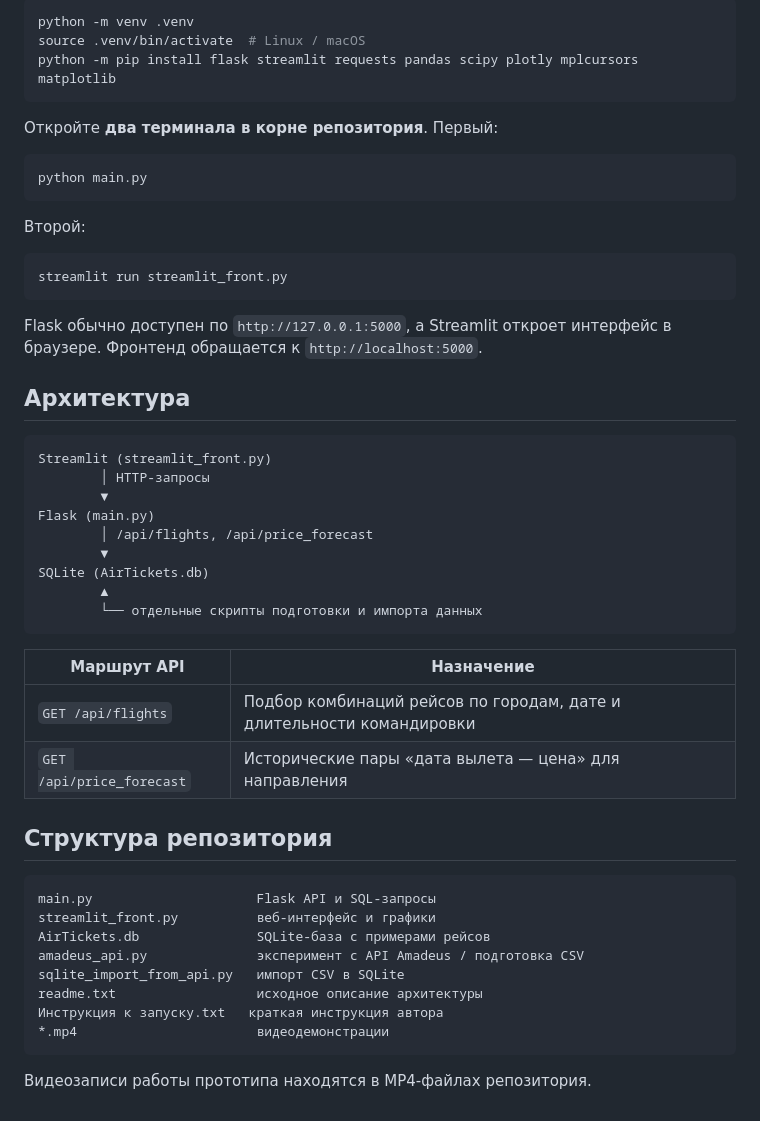
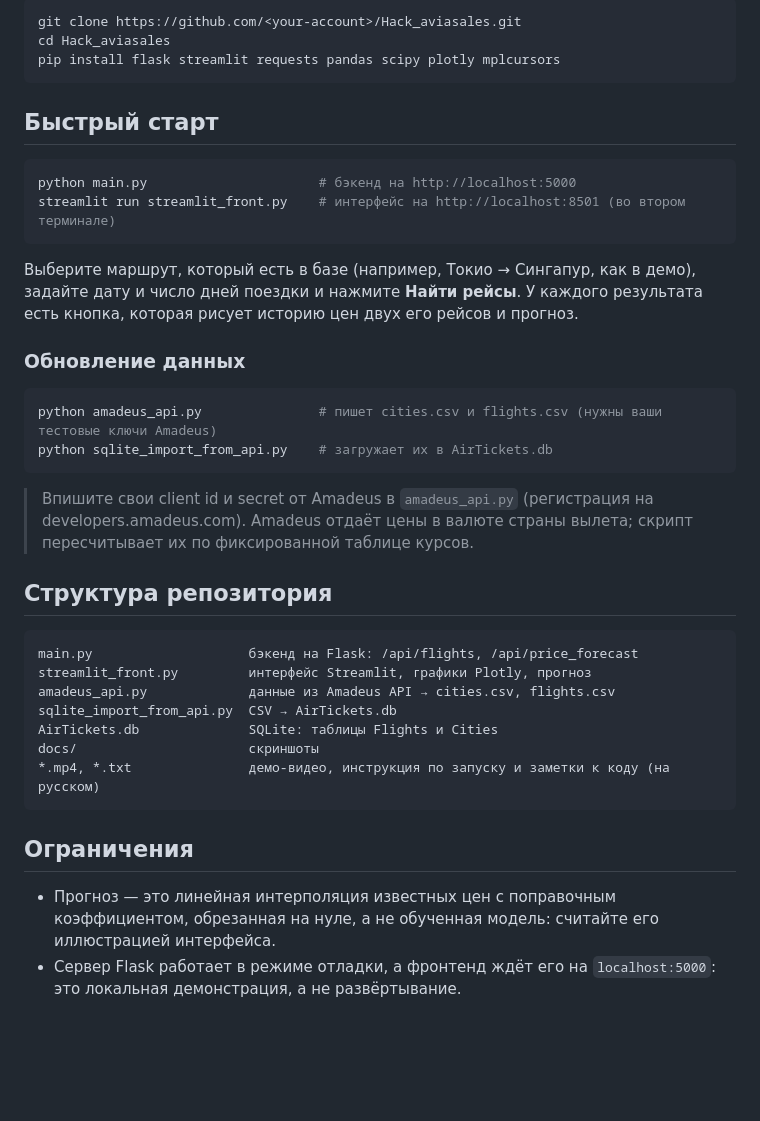
Before and after one commit to vvmanz/Hack_aviasales, a Markdown page: README.ru.md, the part around one of its changes. GitHub-like rendering; blank space fills up the shorter version.

````diff
--- a/README.ru.md
+++ b/README.ru.md
@@ -30,54 +43,45 @@
 
 ```bash
-python -m venv .venv
-source .venv/bin/activate  # Linux / macOS
-python -m pip install flask streamlit requests pandas scipy plotly mplcursors matplotlib
+git clone https://github.com/<your-account>/Hack_aviasales.git
+cd Hack_aviasales
+pip install flask streamlit requests pandas scipy plotly mplcursors
 ```
 
-Откройте **два терминала в корне репозитория**. Первый:
+## Быстрый старт
 
 ```bash
-python main.py
+python main.py                      # бэкенд на http://localhost:5000
+streamlit run streamlit_front.py    # интерфейс на http://localhost:8501 (во втором терминале)
 ```
 
-Второй:
+Выберите маршрут, который есть в базе (например, Токио → Сингапур, как в демо), задайте дату и число дней поездки и
+нажмите **Найти рейсы**. У каждого результата есть кнопка, которая рисует историю цен двух его рейсов и прогноз.
+
+### Обновление данных
 
 ```bash
-streamlit run streamlit_front.py
+python amadeus_api.py               # пишет cities.csv и flights.csv (нужны ваши тестовые ключи Amadeus)
+python sqlite_import_from_api.py    # загружает их в AirTickets.db
 ```
 
-Flask обычно доступен по `http://127.0.0.1:5000`, а Streamlit откроет интерфейс в браузере. Фронтенд обращается к `http://localhost:5000`.
-
-## Архитектура
-
-```text
-Streamlit (streamlit_front.py)
-        │ HTTP-запросы
-        ▼
-Flask (main.py)
-        │ /api/flights, /api/price_forecast
-        ▼
-SQLite (AirTickets.db)
-        ▲
-        └── отдельные скрипты подготовки и импорта данных
-```
-
-| Маршрут API | Назначение |
-|---|---|
-| `GET /api/flights` | Подбор комбинаций рейсов по городам, дате и длительности командировки |
-| `GET /api/price_forecast` | Исторические пары «дата вылета — цена» для направления |
+> Впишите свои client id и secret от Amadeus в `amadeus_api.py` (регистрация на developers.amadeus.com). Amadeus отдаёт
+> цены в валюте страны вылета; скрипт пересчитывает их по фиксированной таблице курсов.
 
 ## Структура репозитория
 
-```text
-main.py                     Flask API и SQL-запросы
-streamlit_front.py          веб-интерфейс и графики
-AirTickets.db               SQLite-база с примерами рейсов
-amadeus_api.py              эксперимент с API Amadeus / подготовка CSV
-sqlite_import_from_api.py   импорт CSV в SQLite
-readme.txt                  исходное описание архитектуры
-Инструкция к запуску.txt   краткая инструкция автора
-*.mp4                       видеодемонстрации
+```
+main.py                    бэкенд на Flask: /api/flights, /api/price_forecast
+streamlit_front.py         интерфейс Streamlit, графики Plotly, прогноз
+amadeus_api.py             данные из Amadeus API → cities.csv, flights.csv
+sqlite_import_from_api.py  CSV → AirTickets.db
+AirTickets.db              SQLite: таблицы Flights и Cities
+docs/                      скриншоты
+*.mp4, *.txt               демо-видео, инструкция по запуску и заметки к коду (на русском)
 ```
 
-Видеозаписи работы прототипа находятся в MP4-файлах репозитория.
+## Ограничения
+
+* Прогноз — это линейная интерполяция известных цен с поправочным коэффициентом, обрезанная на нуле, а не обученная
+  модель: считайте его иллюстрацией интерфейса.
+* Сервер Flask работает в режиме отладки, а фронтенд ждёт его на `localhost:5000`: это локальная демонстрация, а не
+  развёртывание.
````
Also changed, not shown: other parts of README.ru.md (+29 -16 lines), README.md (+63 -58 lines), docs/screenshot.png (added).
